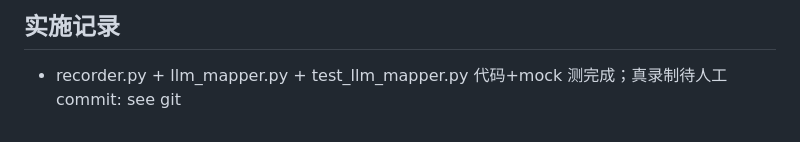
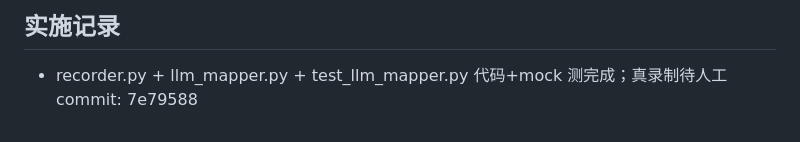
Before and after one commit to graysong001/semilabs-hone, a Markdown page: docs/modules/08-scrapers-recorder.md, the part around the change. Drawn GitHub-style.

Commit message:
docs: update DM-08 module doc with commit hash 7e79588
Co-Authored-By: Claude <noreply@anthropic.com>

```diff
--- a/docs/modules/08-scrapers-recorder.md
+++ b/docs/modules/08-scrapers-recorder.md
@@ -69,4 +69,4 @@ def build_platform_yaml(display_name, base_url, flows, maps) -> str
 
 ## 实施记录
 - recorder.py + llm_mapper.py + test_llm_mapper.py 代码+mock 测完成；真录制待人工
-  commit: see git
+  commit: 7e79588
```
